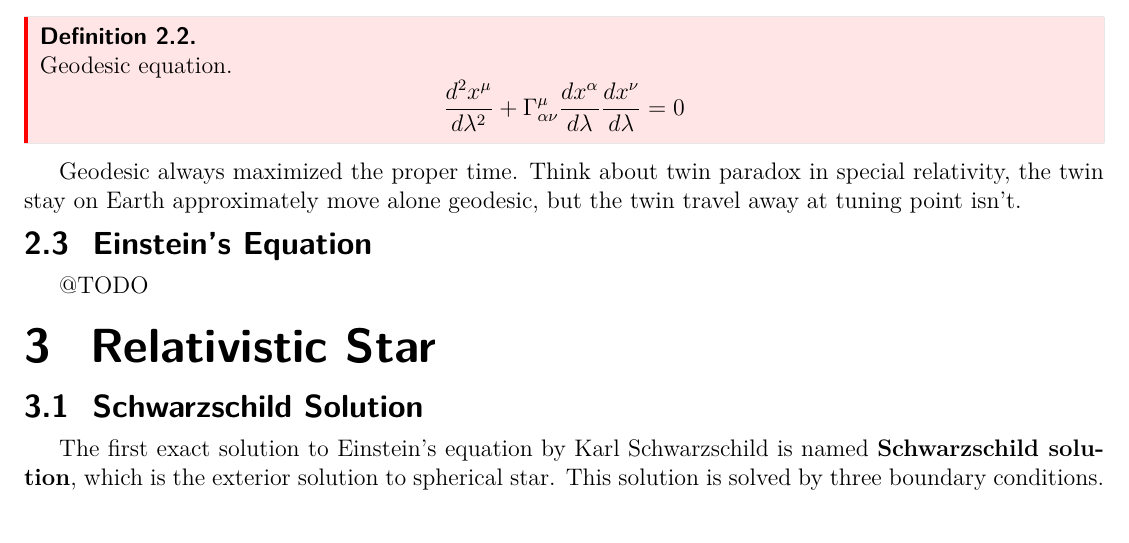
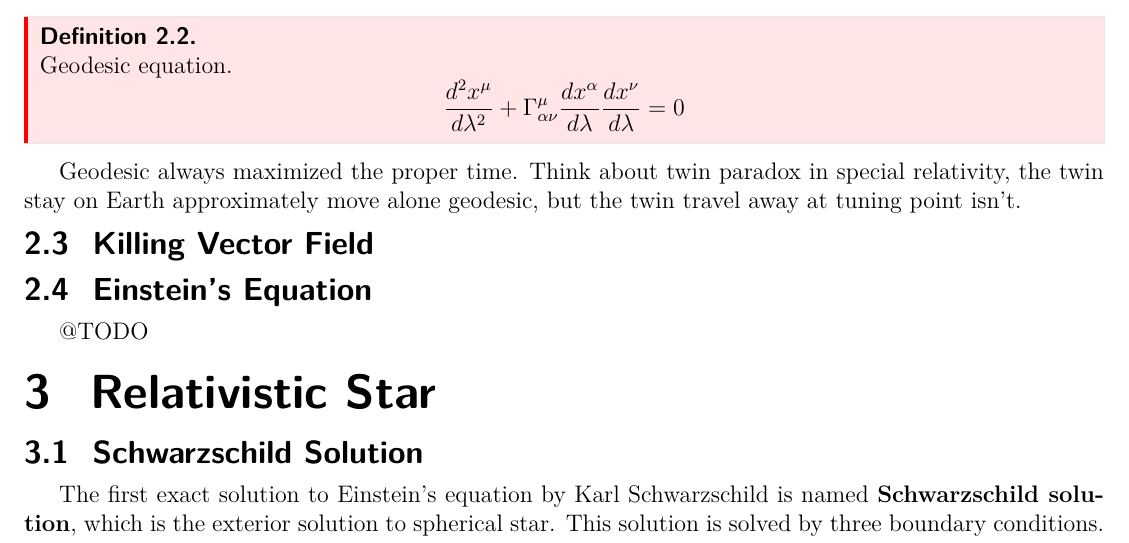
Before and after one commit to Yucun-Xie/PhysicsNotes, a LaTeX document (Notes/GR_note.tex): part of page 8 of 11, cut so that both start at the same text. Compiled offline with pdfLaTeX.

Commit message:
Update GR_note.tex

```diff
--- a/Notes/GR_note.tex
+++ b/Notes/GR_note.tex
@@ -414,6 +414,8 @@ This is famous \textbf{geodesic equation}, all path satisfy this equation is a g
 Geodesic always maximized the proper time. Think about twin paradox in special relativity, the twin stay on Earth approximately move alone geodesic,
 but the twin travel away at tuning point isn't.
 
+\subsection{Killing Vector Field}
+
 \subsection{Einstein's Equation}
 @TODO
 \section{Relativistic Star}
```
